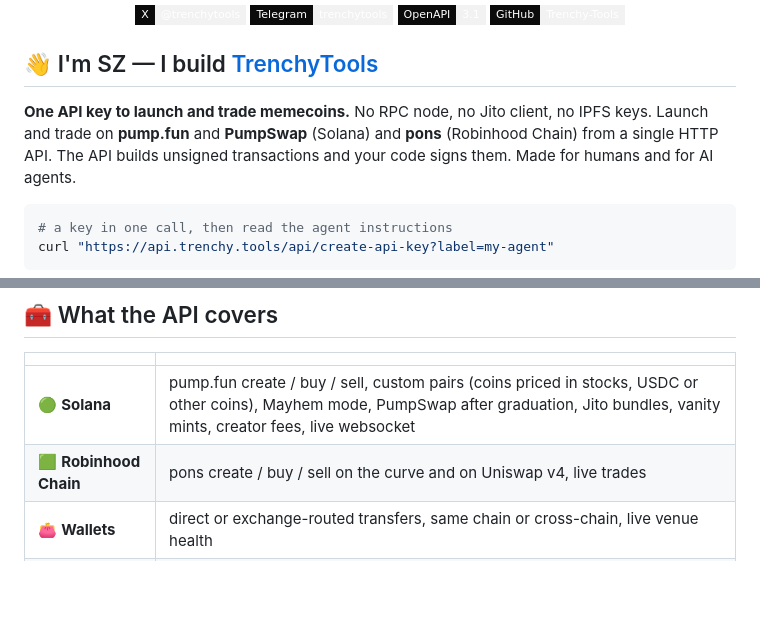
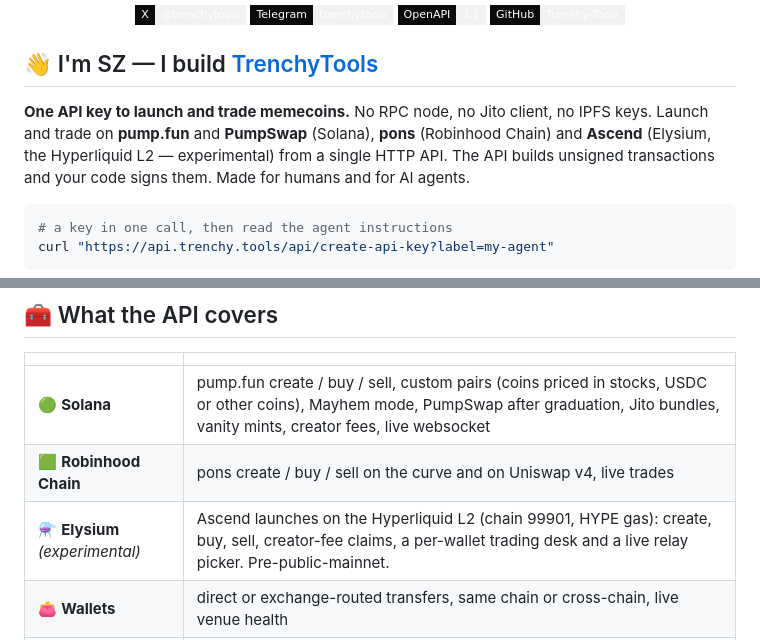
Before and after one commit to dogtoshi-sz/dogtoshi-sz, a Markdown page: README.md, 2 parts joined by grey strips. Rendered like a GitHub page; badges without logos; blank space fills up the shorter version.

````diff
--- a/README.md
+++ b/README.md
@@ -17,7 +17,7 @@
 ## 👋 I'm SZ — I build [TrenchyTools](https://trenchy.tools)
 
 **One API key to launch and trade memecoins.** No RPC node, no Jito client, no IPFS keys.
-Launch and trade on **pump.fun** and **PumpSwap** (Solana) and **pons** (Robinhood Chain) from a single HTTP API.
+Launch and trade on **pump.fun** and **PumpSwap** (Solana), **pons** (Robinhood Chain) and **Ascend** (Elysium, the Hyperliquid L2 — experimental) from a single HTTP API.
 The API builds unsigned transactions and your code signs them. Made for humans and for AI agents.
 
 ```bash
@@ -58,6 +64,7 @@ Keys are files in the clone's `wallets/` folder (git-ignored), written to disk b
 |---|---|
 | 🟢 **Solana** | pump.fun create / buy / sell, custom pairs (coins priced in stocks, USDC or other coins), Mayhem mode, PumpSwap after graduation, Jito bundles, vanity mints, creator fees, live websocket |
 | 🟩 **Robinhood Chain** | pons create / buy / sell on the curve and on Uniswap v4, live trades |
+| ⚗️ **Elysium** *(experimental)* | Ascend launches on the Hyperliquid L2 (chain 99901, HYPE gas): create, buy, sell, creator-fee claims, a per-wallet trading desk and a live relay picker. Pre-public-mainnet. |
 | 👛 **Wallets** | direct or exchange-routed transfers, same chain or cross-chain, live venue health |
 | 🤖 **Agents** | `AGENTS.md`, `openapi.json`, every error with a hint and a docs link. `openclaw skills install trenchytools` |
 
````
Also changed, not shown: other parts of README.md (+9 -3 lines), assets/social-elysium-starter.png (added).
